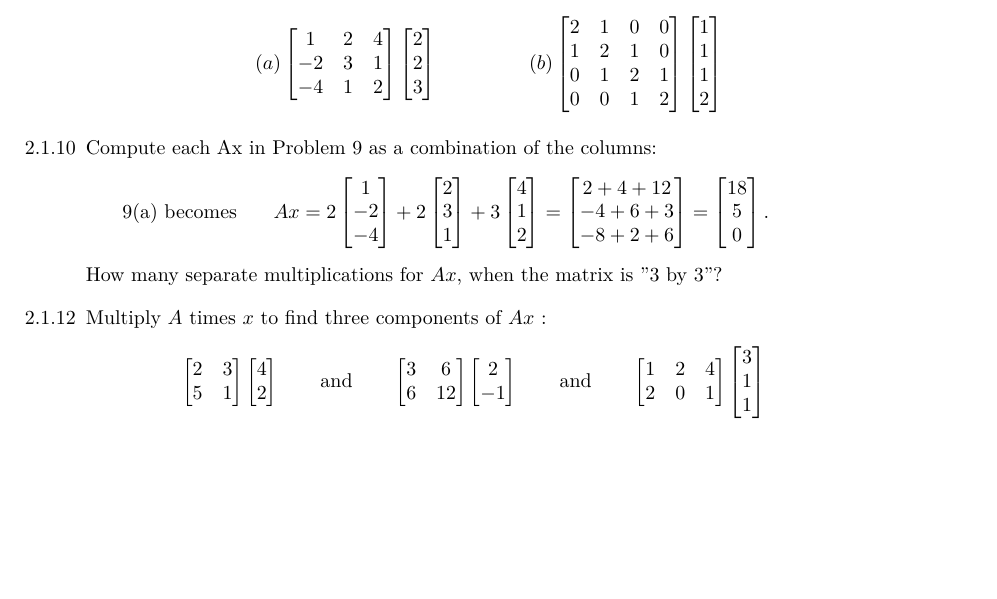
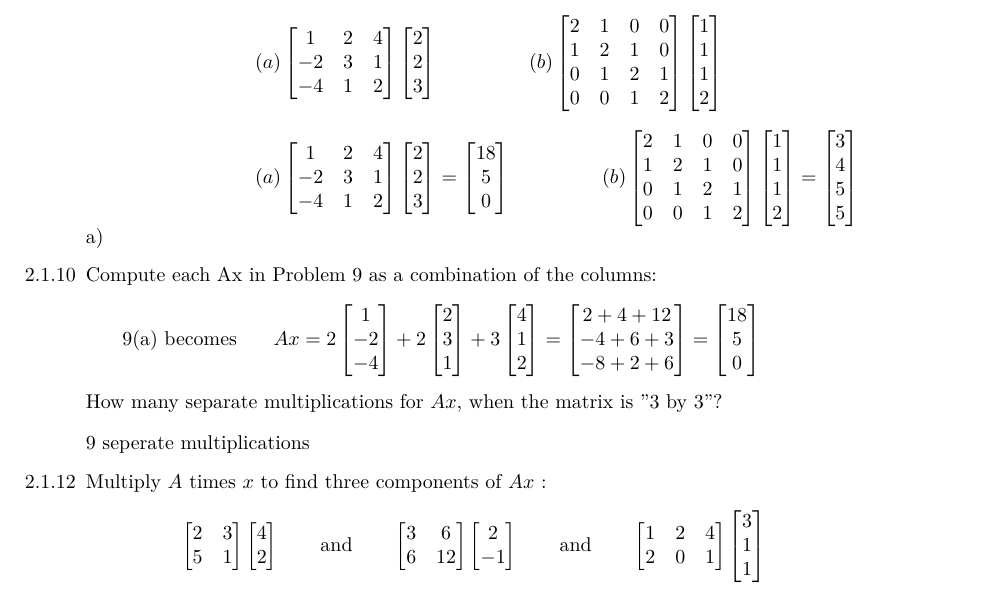
Before and after one commit to dustinos3/math2270, a LaTeX problem sheet (Homework2.tex): part of page 1 of 4, cut so that both start at the same text, the shorter picture padded with empty space. Compiled offline with pdfLaTeX.

Commit message:
some answers

```diff
--- a/Homework2.tex
+++ b/Homework2.tex
@@ -79,6 +79,50 @@ $$
 $\\
 \vspace{3mm}
 %~~~~~~~~~~~~~~~~~~~~~ ANSWER TO 2.1.9 ~~~~~~~~~~~~~~~~~~~~~~~~
+$
+$$
+\hspace{85pt}
+(a)
+\begin{bmatrix}
+1&2&4\\
+-2&3&1\\
+-4&1&2\\
+\end{bmatrix}
+\begin{bmatrix}
+2\\
+2\\
+3\\
+\end{bmatrix}
+=
+\begin{bmatrix}
+18\\
+5\\
+0\\
+\end{bmatrix}
+\hspace{45pt}
+(b)
+\begin{bmatrix}
+2&1&0&0\\
+1&2&1&0\\
+0&1&2&1\\
+0&0&1&2\\
+\end{bmatrix}
+\begin{bmatrix}
+1\\
+1\\
+1\\
+2\\
+\end{bmatrix}
+=
+\begin{bmatrix}
+3\\
+4\\
+5\\
+5\\
+\end{bmatrix}
+$$
+$\\
+a)
 \item[2.1.10]Compute each Ax in Problem 9 as a combination of the columns: \\
 \vspace{3mm}
 \hspace{15pt}
@@ -116,13 +160,14 @@ Ax=2
 5\\
 0\\
 \end{bmatrix}
-.
 $$
 $
 \\
 \vspace{3mm}
 How many separate multiplications for $Ax$, when the matrix is "3 by 3"?\\
+\vspace{3mm}
 %~~~~~~~~~~~~~~~~~~~~~ ANSWER TO 2.1.10 ~~~~~~~~~~~~~~~~~~~~~~~~
+9 seperate multiplications
 \item[2.1.12]Multiply $A$ times $x$ to find three components of $Ax$ : \\
 \vspace{3mm}
 \hspace{45pt}
```
